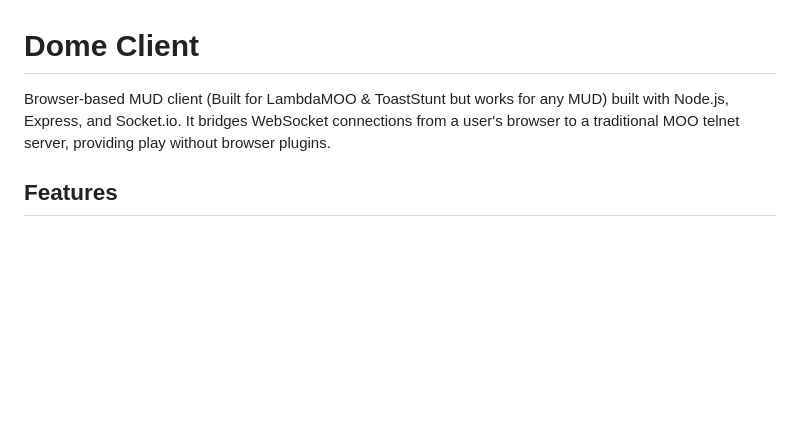
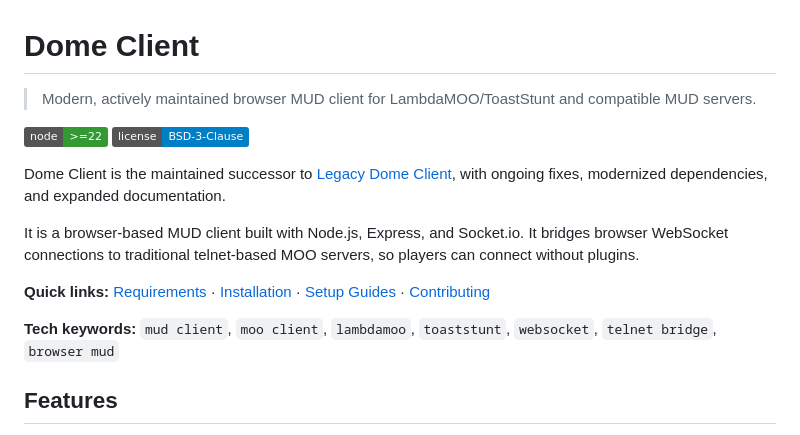
Before and after one commit to SindomeCorp/dome-client, a Markdown page: README.md, the part around the change. Drawn GitHub-style; badges without logos; blank space fills up the shorter version.

Commit message:
docs: refresh README header for discoverability

```diff
--- a/README.md
+++ b/README.md
@@ -1,6 +1,17 @@
 # Dome Client
 
-Browser-based MUD client (Built for LambdaMOO & ToastStunt but works for any MUD) built with Node.js, Express, and Socket.io. It bridges WebSocket connections from a user's browser to a traditional MOO telnet server, providing play without browser plugins.
+> Modern, actively maintained browser MUD client for LambdaMOO/ToastStunt and compatible MUD servers.
+
+[![Node.js](https://img.shields.io/badge/node-%3E%3D22-339933?logo=node.js&logoColor=white)](#requirements)
+[![License](https://img.shields.io/badge/license-BSD--3--Clause-blue.svg)](LICENSE.txt)
+
+Dome Client is the maintained successor to [Legacy Dome Client](https://github.com/javaChilly/dome-client.js), with ongoing fixes, modernized dependencies, and expanded documentation.
+
+It is a browser-based MUD client built with Node.js, Express, and Socket.io. It bridges browser WebSocket connections to traditional telnet-based MOO servers, so players can connect without plugins.
+
+**Quick links:** [Requirements](#requirements) · [Installation](#installation) · [Setup Guides](#setup-guides) · [Contributing](#contributing)
+
+**Tech keywords:** `mud client`, `moo client`, `lambdamoo`, `toaststunt`, `websocket`, `telnet bridge`, `browser mud`
 
 ## Features
 
```
